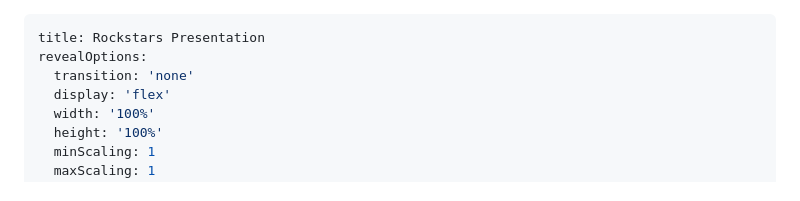
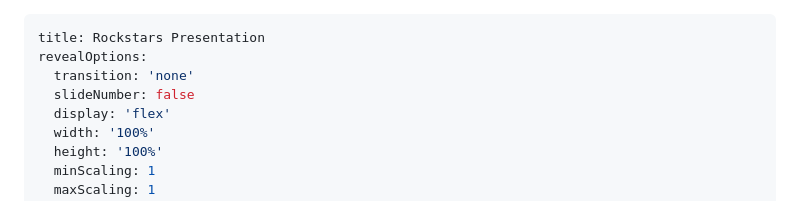
Before and after one commit to Team-Rockstars-IT/RockstarsRevealTheme, a Markdown page: example/index.md, the part around one of its changes. Drawn GitHub-style.

```diff
--- a/example/index.md
+++ b/example/index.md
@@ -2,6 +2,7 @@
 title: Rockstars Presentation
 revealOptions:
   transition: 'none'
+  slideNumber: false
   display: 'flex'
   width: '100%'
   height: '100%'
```
Also changed, not shown: other parts of example/index.md (+1 -1 lines), README.md (+10 -0 lines), assets/columns.png (added), assets/left-aligned.png (added), assets/overview.png (added), assets/start.png (added).
